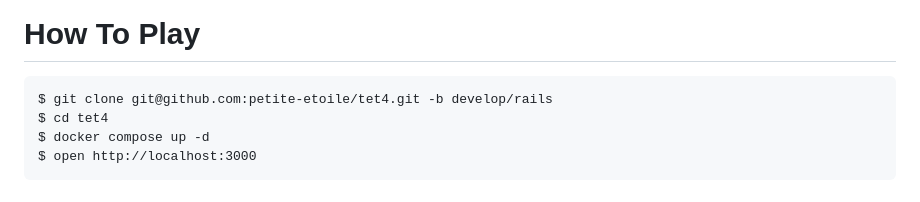
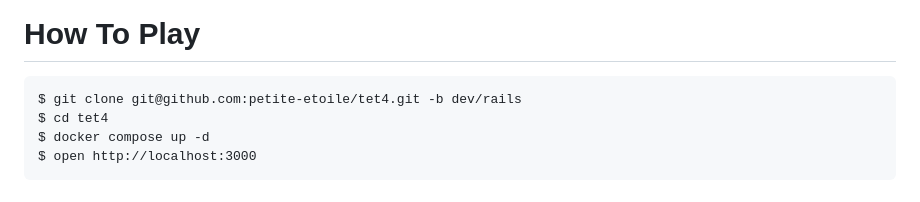
Before and after one commit to petite-etoile/tet4, a Markdown page: README.md, the part around the change. Drawn GitHub-style.

Commit message:
Docs: ブランチ名変更に伴うREADME修正

````diff
--- a/README.md
+++ b/README.md
@@ -5,7 +5,7 @@
 # How To Play
 
 ```
-$ git clone git@github.com:petite-etoile/tet4.git -b develop/rails
+$ git clone git@github.com:petite-etoile/tet4.git -b dev/rails
 $ cd tet4
 $ docker compose up -d
 $ open http://localhost:3000
````
